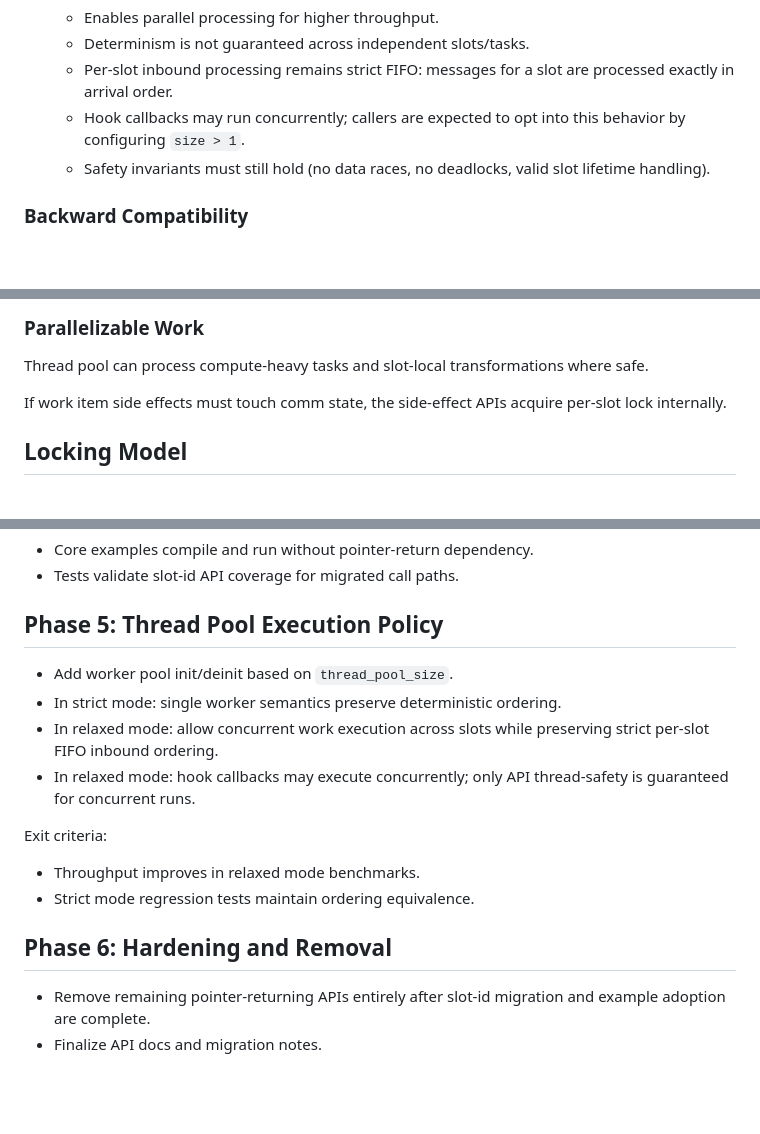
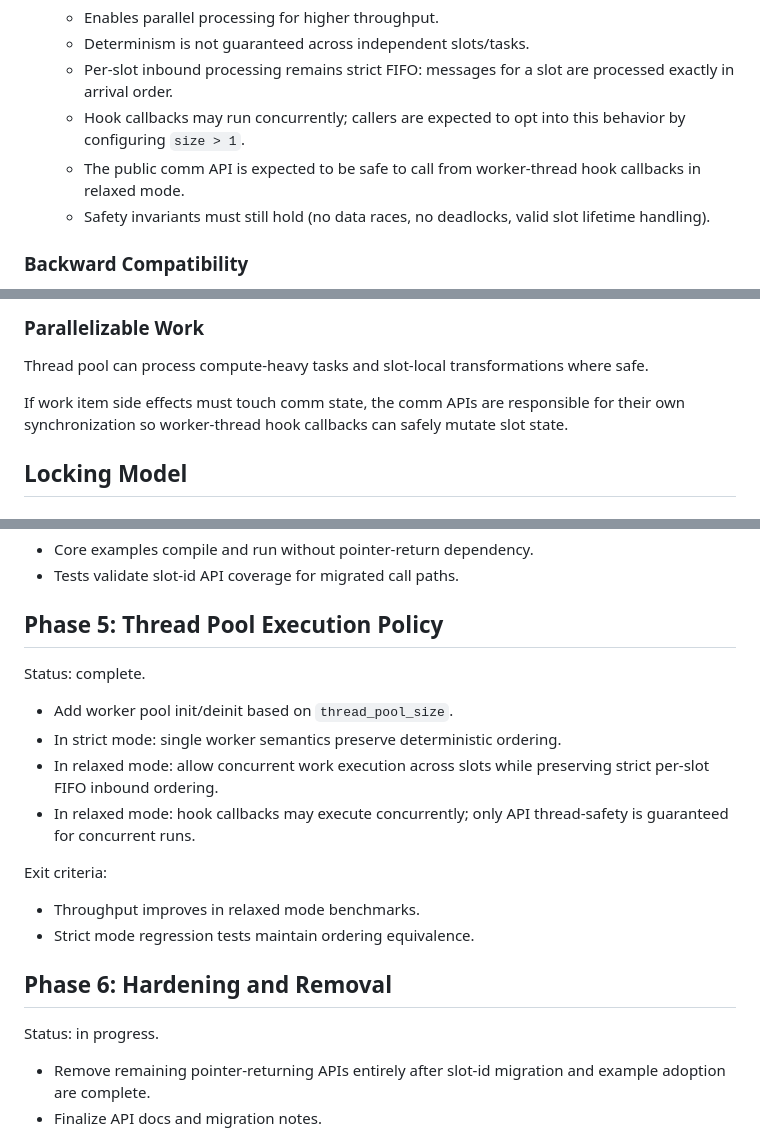
Before and after one commit to taedlar/mudmux, a Markdown page: docs/thread-pool.md, 3 parts joined by grey strips. Rendered like a GitHub page; blank space fills up the shorter version.

```diff
--- a/docs/thread-pool.md
+++ b/docs/thread-pool.md
@@ -19,6 +25,7 @@ The thread pool is configured through `mudmux_init()` via YAML config.
   - Determinism is not guaranteed across independent slots/tasks.
   - Per-slot inbound processing remains strict FIFO: messages for a slot are processed exactly in arrival order.
   - Hook callbacks may run concurrently; callers are expected to opt into this behavior by configuring `size > 1`.
+  - The public comm API is expected to be safe to call from worker-thread hook callbacks in relaxed mode.
   - Safety invariants must still hold (no data races, no deadlocks, valid slot lifetime handling).
 
 ### Backward Compatibility
@@ -70,7 +77,7 @@ Main event loop remains authoritative for:
 
 Thread pool can process compute-heavy tasks and slot-local transformations where safe.
 
-If work item side effects must touch comm state, the side-effect APIs acquire per-slot lock internally.
+If work item side effects must touch comm state, the comm APIs are responsible for their own synchronization so worker-thread hook callbacks can safely mutate slot state.
 
 ## Locking Model
 
@@ -185,6 +199,8 @@ Exit criteria:
 
 ## Phase 5: Thread Pool Execution Policy
 
+Status: complete.
+
 - Add worker pool init/deinit based on `thread_pool_size`.
 - In strict mode: single worker semantics preserve deterministic ordering.
 - In relaxed mode: allow concurrent work execution across slots while preserving strict per-slot FIFO inbound ordering.
@@ -196,6 +212,8 @@ Exit criteria:
 - Strict mode regression tests maintain ordering equivalence.
 
 ## Phase 6: Hardening and Removal
+
+Status: in progress.
 
 - Remove remaining pointer-returning APIs entirely after slot-id migration and example adoption are complete.
 - Finalize API docs and migration notes.
```
Also changed, not shown: other parts of docs/thread-pool.md (+15 -2 lines), AGENTS.md (+6 -4 lines).
